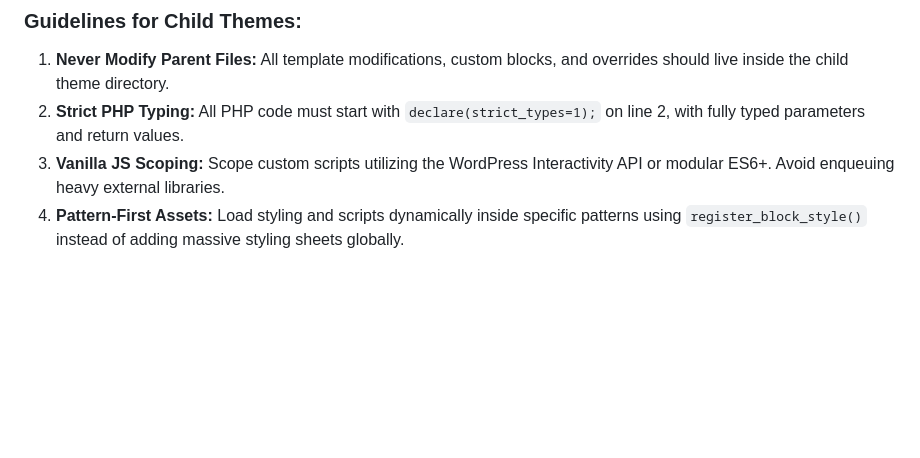
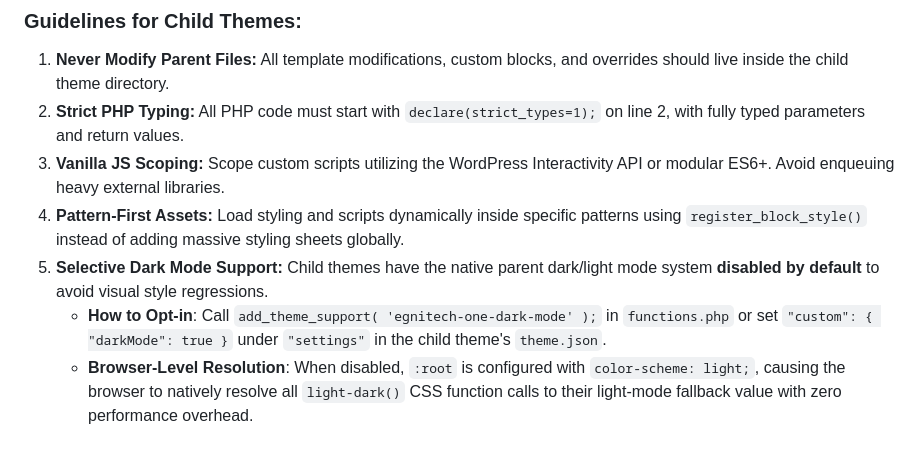
Before and after one commit to nippunrana/wp-theme, a Markdown page: README.md, the part around the change. Drawn GitHub-style; blank space fills up the shorter version.

Commit message:
docs: add documentation for selective dark mode support opt-in process and configuration

```diff
--- a/README.md
+++ b/README.md
@@ -63,3 +63,6 @@ To extend the theme, it is strongly recommended to use a child theme (e.g., `egn
 2. **Strict PHP Typing:** All PHP code must start with `declare(strict_types=1);` on line 2, with fully typed parameters and return values.
 3. **Vanilla JS Scoping:** Scope custom scripts utilizing the WordPress Interactivity API or modular ES6+. Avoid enqueuing heavy external libraries.
 4. **Pattern-First Assets:** Load styling and scripts dynamically inside specific patterns using `register_block_style()` instead of adding massive styling sheets globally.
+5. **Selective Dark Mode Support:** Child themes have the native parent dark/light mode system **disabled by default** to avoid visual style regressions.
+   - **How to Opt-in**: Call `add_theme_support( 'egnitech-one-dark-mode' );` in `functions.php` or set `"custom": { "darkMode": true }` under `"settings"` in the child theme's `theme.json`.
+   - **Browser-Level Resolution**: When disabled, `:root` is configured with `color-scheme: light;`, causing the browser to natively resolve all `light-dark()` CSS function calls to their light-mode fallback value with zero performance overhead.
```
